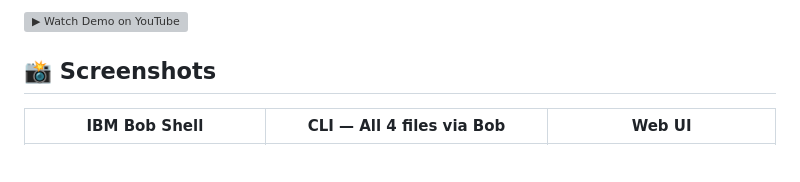
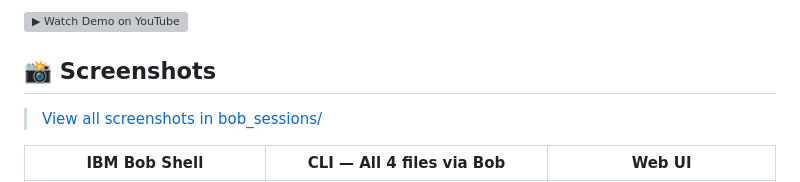
Before and after one commit to RandomProjects-db/Developer-Onboarding-Accelerator, a Markdown page: README.md, the part around the change. Drawn GitHub-style; blank space fills up the shorter version; grey boxes are pictures that could not be loaded.

Commit message:
docs: add link to bob_sessions folder

```diff
--- a/README.md
+++ b/README.md
@@ -10,6 +10,7 @@ Built for the **IBM Bob Dev Day Hackathon 2026** · Theme: *Turn idea into impac
 [![▶ Watch Demo on YouTube](https://img.youtube.com/vi/9qsrnJGC8fg/maxresdefault.jpg)](https://www.youtube.com/watch?v=9qsrnJGC8fg)
 
 ## 📸 Screenshots
+> [View all screenshots in bob_sessions/](bob_sessions/)
 
 | IBM Bob Shell | CLI — All 4 files via Bob | Web UI |
 |---|---|---|
```
